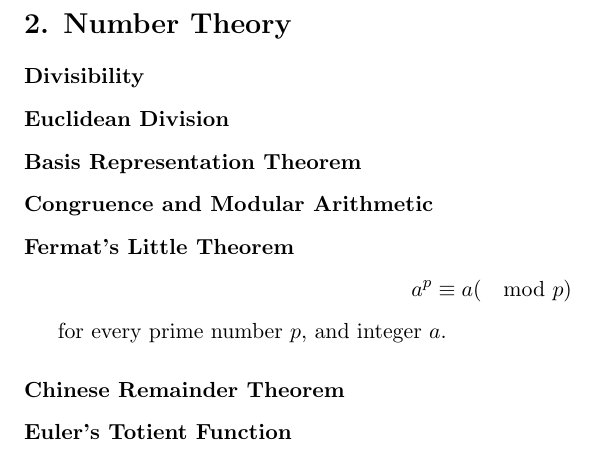
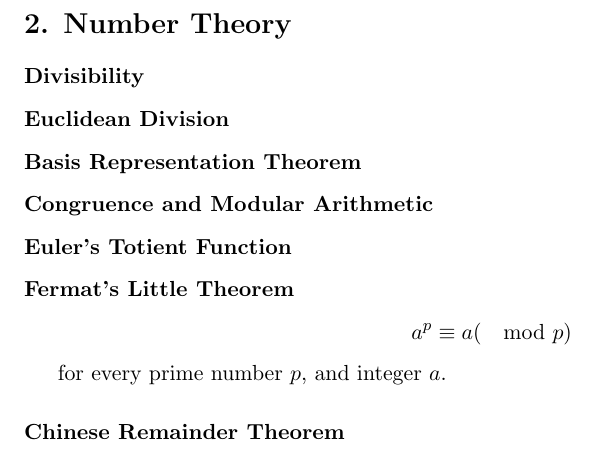
Before and after one commit to laserpants/discrete-math, a LaTeX document (number_theory.tex): part of the page, cut so that both start at the same text. Compiled offline with pdfLaTeX.

Commit message:
Rearrange sections

```diff
--- a/number_theory.tex
+++ b/number_theory.tex
@@ -54,6 +54,8 @@
 
 \subsubsection*{Congruence and Modular Arithmetic}
 
+\subsubsection*{Euler's Totient Function}
+
 \subsubsection*{Fermat's Little Theorem}
 
 $$
@@ -64,6 +66,4 @@ for every prime number $p$, and integer $a$.
 
 \subsubsection*{Chinese Remainder Theorem}
 
-\subsubsection*{Euler's Totient Function}
-
 \end{document}
```
